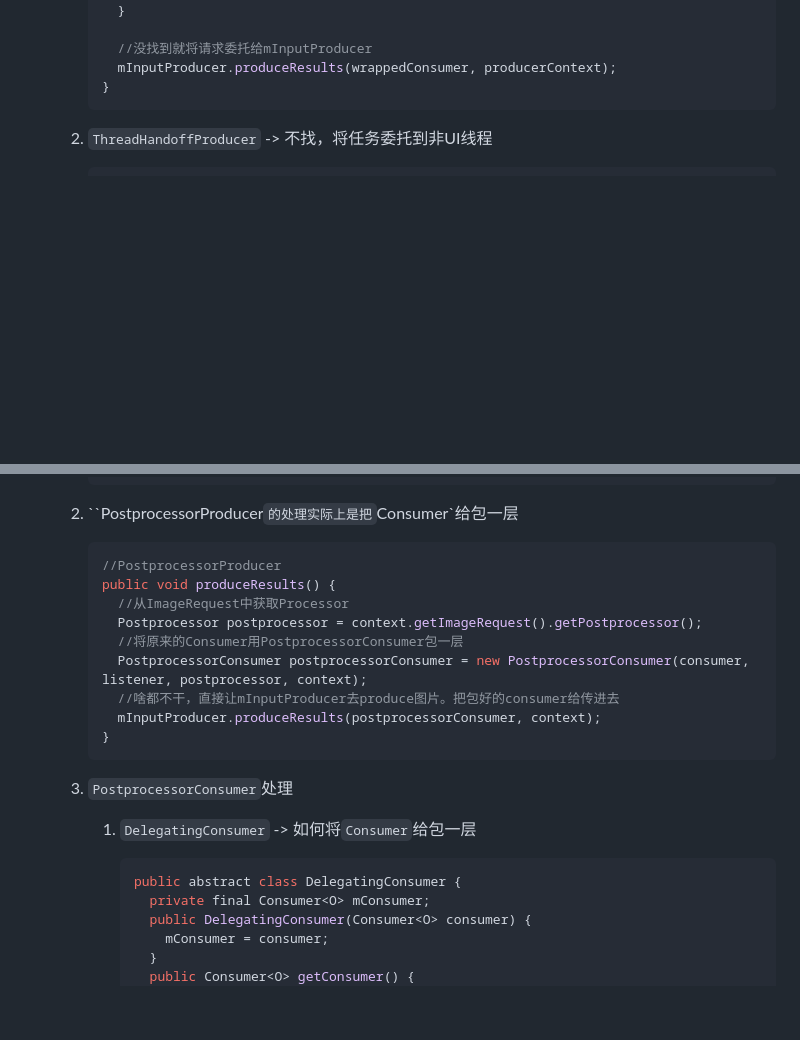
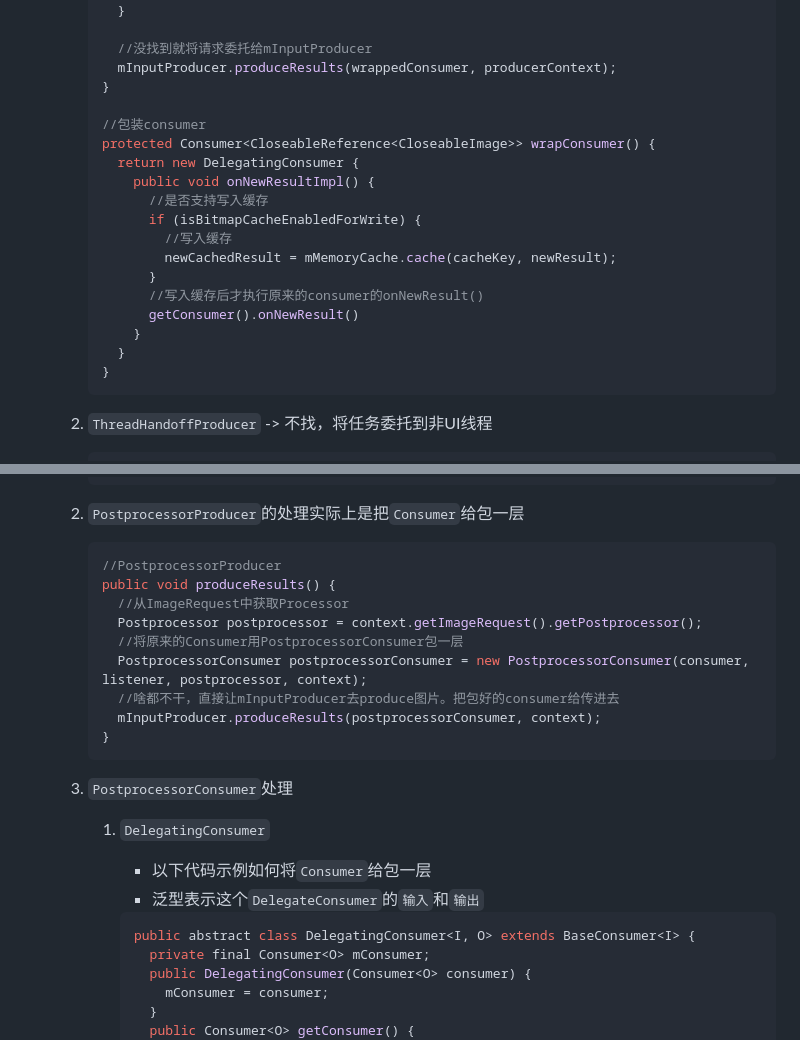
Before and after one commit to Ran-Mori/study-notes, a Markdown page: daily-android.md, 2 parts joined by grey strips. Drawn GitHub-style; blank space fills up the shorter version.

````diff
--- a/daily-android.md
+++ b/daily-android.md
@@ -2865,6 +2868,21 @@
 
        //没找到就将请求委托给mInputProducer
        mInputProducer.produceResults(wrappedConsumer, producerContext);
+     }
+
+     //包装consumer
+     protected Consumer<CloseableReference<CloseableImage>> wrapConsumer() {
+       return new DelegatingConsumer {
+         public void onNewResultImpl() {
+           //是否支持写入缓存
+           if (isBitmapCacheEnabledForWrite) {
+             //写入缓存
+             newCachedResult = mMemoryCache.cache(cacheKey, newResult);
+           }
+           //写入缓存后才执行原来的consumer的onNewResult()
+           getConsumer().onNewResult()
+         }
+       }
      }
      ```
 
@@ -2957,7 +3077,7 @@
      }
      ```
 
-  2. ``PostprocessorProducer`的处理实际上是把`Consumer`给包一层
+  2. `PostprocessorProducer`的处理实际上是把`Consumer`给包一层
 
      ```java
      //PostprocessorProducer
@@ -2973,10 +3093,13 @@
 
   3. `PostprocessorConsumer`处理
 
-     1. `DelegatingConsumer` -> 如何将`Consumer`给包一层
+     1. `DelegatingConsumer`
+
+        * 以下代码示例如何将`Consumer`给包一层
+        * 泛型表示这个`DelegateConsumer`的`输入`和`输出`
 
         ```java
-        public abstract class DelegatingConsumer {
+        public abstract class DelegatingConsumer<I, O> extends BaseConsumer<I> {
           private final Consumer<O> mConsumer;
           public DelegatingConsumer(Consumer<O> consumer) {
             mConsumer = consumer;
````
Also changed, not shown: other parts of daily-android.md (+113 -8 lines).
